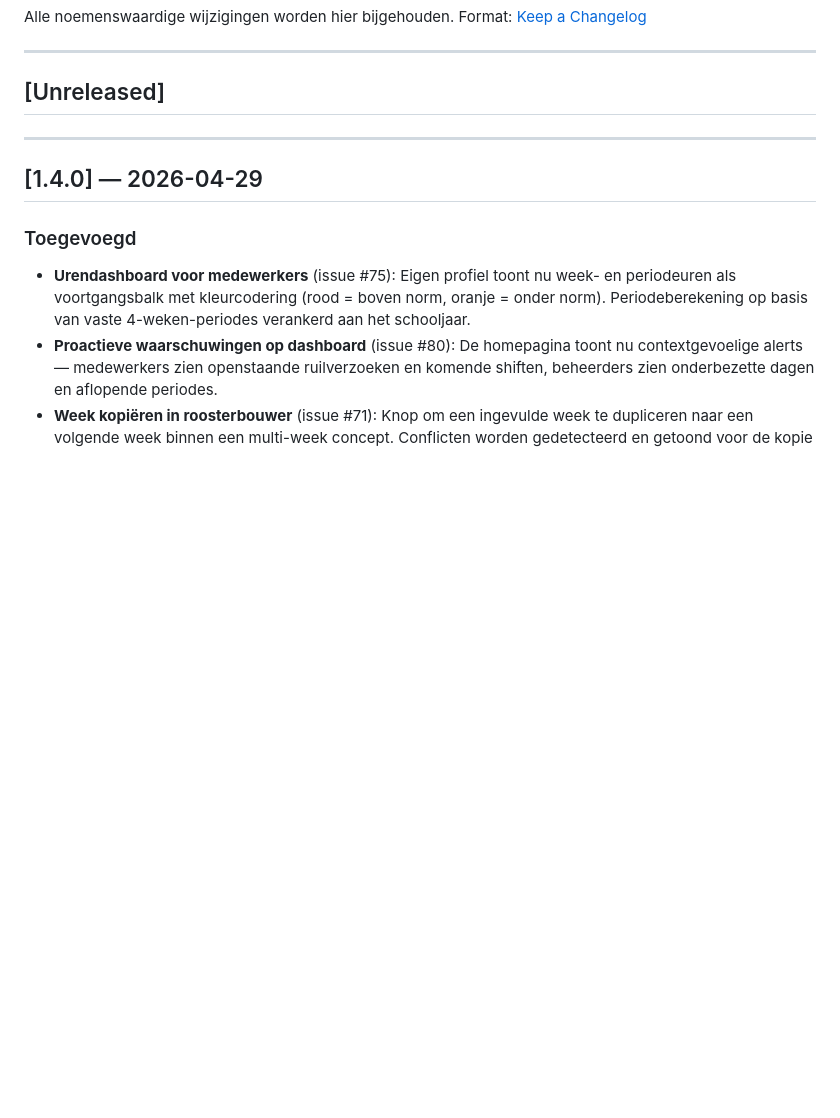
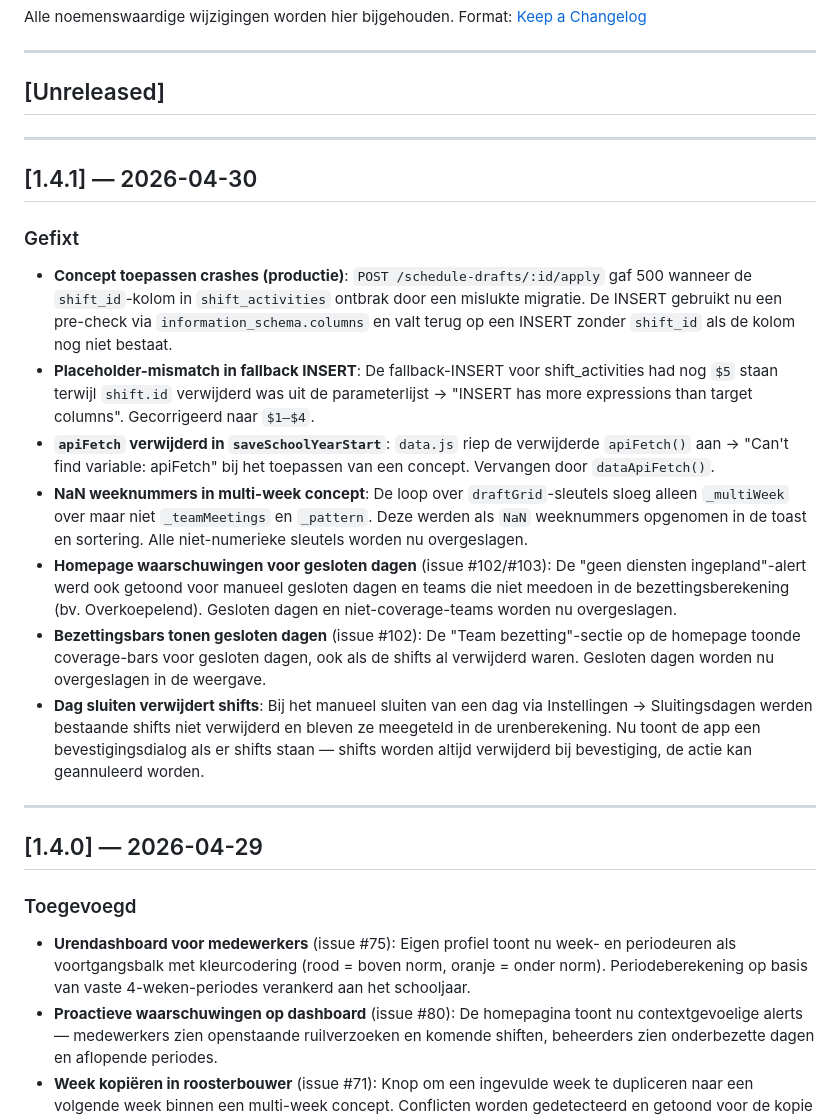
Before and after one commit to Kirbypopdog/Uurroosterapp, a Markdown page: CHANGELOG.md, the part around the change. GitHub-like rendering; blank space fills up the shorter version.

Commit message:
docs: CHANGELOG en FEATURES bijgewerkt naar v1.4.1
https://claude.ai/code/session_01MTLkstjcaGZFP7FZCoD4mX

```diff
--- a/CHANGELOG.md
+++ b/CHANGELOG.md
@@ -6,6 +6,19 @@ Format: [Keep a Changelog](https://keepachangelog.com/nl/1.0.0/)
 ---
 
 ## [Unreleased]
+
+---
+
+## [1.4.1] — 2026-04-30
+
+### Gefixt
+- **Concept toepassen crashes (productie)**: `POST /schedule-drafts/:id/apply` gaf 500 wanneer de `shift_id`-kolom in `shift_activities` ontbrak door een mislukte migratie. De INSERT gebruikt nu een pre-check via `information_schema.columns` en valt terug op een INSERT zonder `shift_id` als de kolom nog niet bestaat.
+- **Placeholder-mismatch in fallback INSERT**: De fallback-INSERT voor shift_activities had nog `$5` staan terwijl `shift.id` verwijderd was uit de parameterlijst → "INSERT has more expressions than target columns". Gecorrigeerd naar `$1–$4`.
+- **`apiFetch` verwijderd in `saveSchoolYearStart`**: `data.js` riep de verwijderde `apiFetch()` aan → "Can't find variable: apiFetch" bij het toepassen van een concept. Vervangen door `dataApiFetch()`.
+- **NaN weeknummers in multi-week concept**: De loop over `draftGrid`-sleutels sloeg alleen `_multiWeek` over maar niet `_teamMeetings` en `_pattern`. Deze werden als `NaN` weeknummers opgenomen in de toast en sortering. Alle niet-numerieke sleutels worden nu overgeslagen.
+- **Homepage waarschuwingen voor gesloten dagen** (issue #102/#103): De "geen diensten ingepland"-alert werd ook getoond voor manueel gesloten dagen en teams die niet meedoen in de bezettingsberekening (bv. Overkoepelend). Gesloten dagen en niet-coverage-teams worden nu overgeslagen.
+- **Bezettingsbars tonen gesloten dagen** (issue #102): De "Team bezetting"-sectie op de homepage toonde coverage-bars voor gesloten dagen, ook als de shifts al verwijderd waren. Gesloten dagen worden nu overgeslagen in de weergave.
+- **Dag sluiten verwijdert shifts**: Bij het manueel sluiten van een dag via Instellingen → Sluitingsdagen werden bestaande shifts niet verwijderd en bleven ze meegeteld in de urenberekening. Nu toont de app een bevestigingsdialog als er shifts staan — shifts worden altijd verwijderd bij bevestiging, de actie kan geannuleerd worden.
 
 ---
 
```
Also changed, not shown: FEATURES.md (+9 -3 lines).
